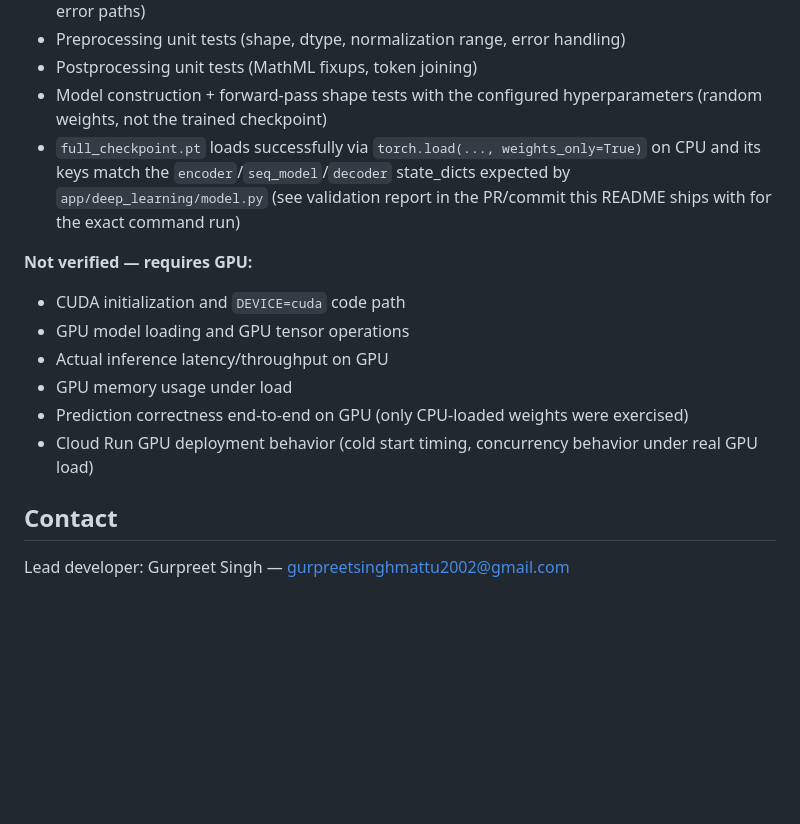
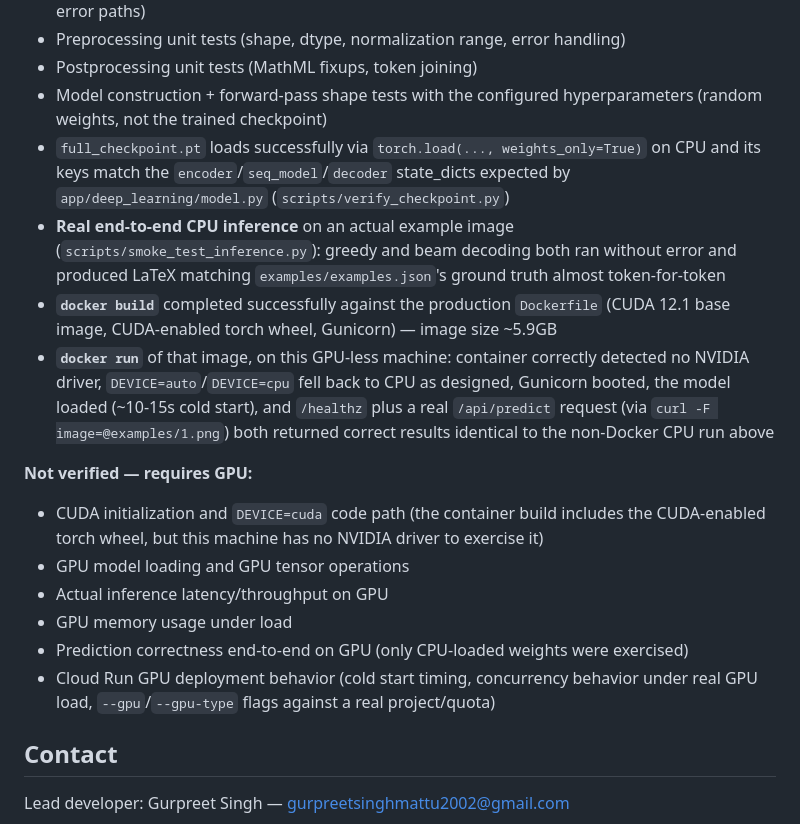
Before and after one commit to gurpreetmattu/formulate-equation-ocr, a Markdown page: README.md, the part around the change. Drawn GitHub-style; blank space fills up the shorter version.

Commit message:
Verify Docker build and container run end-to-end (CPU fallback)
Started Docker Desktop, built the production Dockerfile successfully
(CUDA 12.1 base image + CUDA torch wheel, ~5.9GB image), and ran the
resulting container on this GPU-less machine: confirmed the no-GPU-driver
fallback to CPU works, Gunicorn boots, the model loads, and /healthz plus
a real /api/predict request against examples/1.png both return correct
results matching the non-containerized CPU run. Updated README validation
status accordingly. GPU-specific behavior remains unverified (no GPU here).

```diff
--- a/README.md
+++ b/README.md
@@ -247,17 +247,28 @@ See `.env.example` for the full list (`MODEL_PATH`, `VOCAB_PATH`, `DEVICE`,
   (random weights, not the trained checkpoint)
 - `full_checkpoint.pt` loads successfully via `torch.load(..., weights_only=True)`
   on CPU and its keys match the `encoder`/`seq_model`/`decoder` state_dicts expected
-  by `app/deep_learning/model.py` (see validation report in the PR/commit this
-  README ships with for the exact command run)
+  by `app/deep_learning/model.py` (`scripts/verify_checkpoint.py`)
+- **Real end-to-end CPU inference** on an actual example image
+  (`scripts/smoke_test_inference.py`): greedy and beam decoding both ran without
+  error and produced LaTeX matching `examples/examples.json`'s ground truth almost
+  token-for-token
+- **`docker build`** completed successfully against the production `Dockerfile`
+  (CUDA 12.1 base image, CUDA-enabled torch wheel, Gunicorn) — image size ~5.9GB
+- **`docker run`** of that image, on this GPU-less machine: container correctly
+  detected no NVIDIA driver, `DEVICE=auto`/`DEVICE=cpu` fell back to CPU as
+  designed, Gunicorn booted, the model loaded (~10-15s cold start), and
+  `/healthz` plus a real `/api/predict` request (via `curl -F image=@examples/1.png`)
+  both returned correct results identical to the non-Docker CPU run above
 
 **Not verified — requires GPU:**
-- CUDA initialization and `DEVICE=cuda` code path
+- CUDA initialization and `DEVICE=cuda` code path (the container build includes the
+  CUDA-enabled torch wheel, but this machine has no NVIDIA driver to exercise it)
 - GPU model loading and GPU tensor operations
 - Actual inference latency/throughput on GPU
 - GPU memory usage under load
 - Prediction correctness end-to-end on GPU (only CPU-loaded weights were exercised)
 - Cloud Run GPU deployment behavior (cold start timing, concurrency behavior under
-  real GPU load)
+  real GPU load, `--gpu`/`--gpu-type` flags against a real project/quota)
 
 ## Contact
 
```
